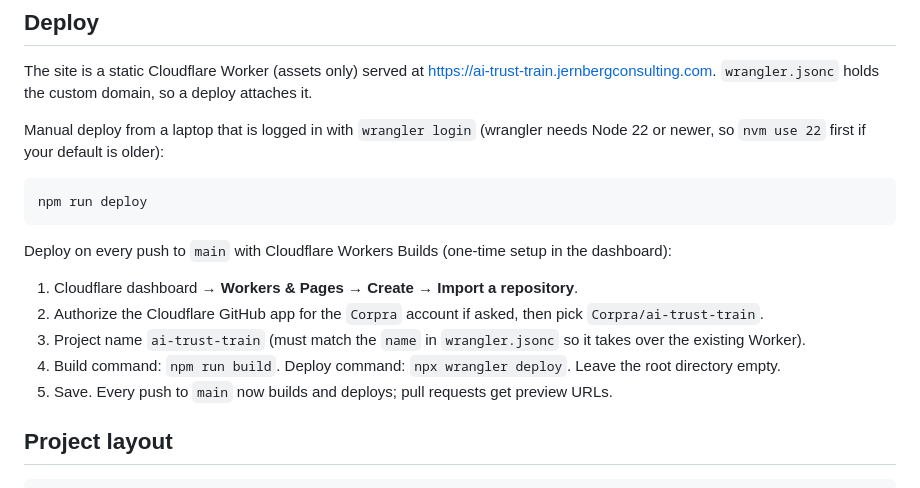
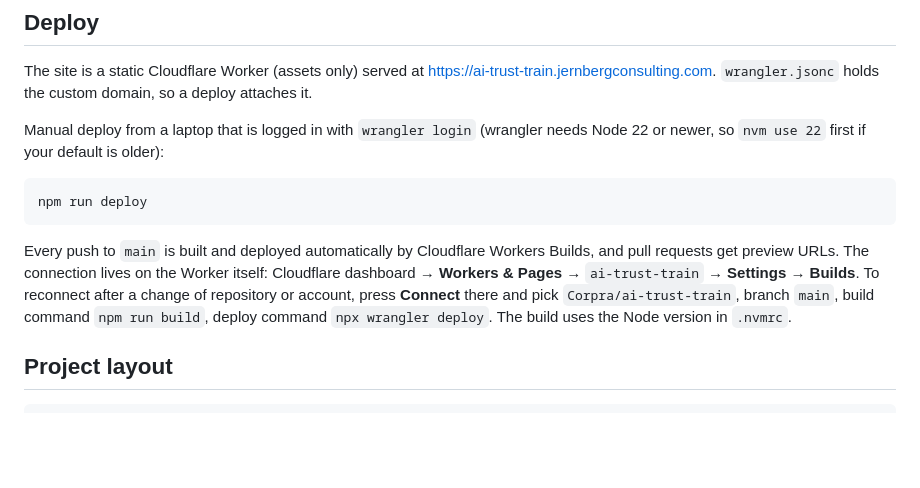
Before and after one commit to Corpra/ai-trust-train, a Markdown page: README.md, the part around the change. Drawn GitHub-style; blank space fills up the shorter version.

Commit message:
Document the Workers Builds connection
Co-Authored-By: Claude Fable 5.1 <noreply@anthropic.com>

````diff
--- a/README.md
+++ b/README.md
@@ -62,13 +62,7 @@ Manual deploy from a laptop that is logged in with `wrangler login` (wrangler ne
 npm run deploy
 ```
 
-Deploy on every push to `main` with Cloudflare Workers Builds (one-time setup in the dashboard):
-
-1. Cloudflare dashboard → **Workers & Pages** → **Create** → **Import a repository**.
-2. Authorize the Cloudflare GitHub app for the `Corpra` account if asked, then pick `Corpra/ai-trust-train`.
-3. Project name `ai-trust-train` (must match the `name` in `wrangler.jsonc` so it takes over the existing Worker).
-4. Build command: `npm run build`. Deploy command: `npx wrangler deploy`. Leave the root directory empty.
-5. Save. Every push to `main` now builds and deploys; pull requests get preview URLs.
+Every push to `main` is built and deployed automatically by Cloudflare Workers Builds, and pull requests get preview URLs. The connection lives on the Worker itself: Cloudflare dashboard → **Workers & Pages** → `ai-trust-train` → **Settings** → **Builds**. To reconnect after a change of repository or account, press **Connect** there and pick `Corpra/ai-trust-train`, branch `main`, build command `npm run build`, deploy command `npx wrangler deploy`. The build uses the Node version in `.nvmrc`.
 
 ## Project layout
 
````
